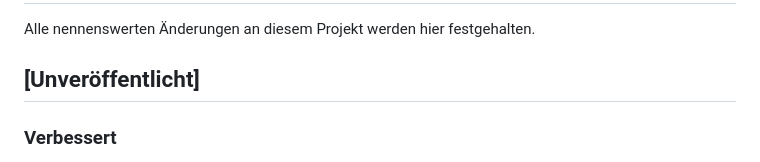
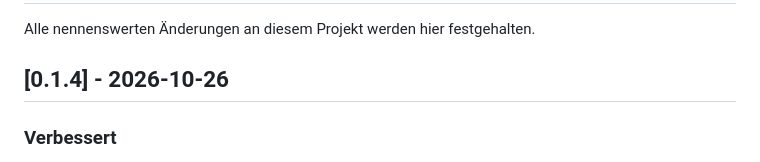
Before and after one commit to duczz/ha-dnsmith, a Markdown page: dnsmith/CHANGELOG.md, the part around the change. Rendered like a GitHub page.

Commit message:
DNSmith 0.1.4: CHANGELOG-Abschnitt datiert

```diff
--- a/dnsmith/CHANGELOG.md
+++ b/dnsmith/CHANGELOG.md
@@ -2,7 +2,7 @@
 
 Alle nennenswerten Änderungen an diesem Projekt werden hier festgehalten.
 
-## [Unveröffentlicht]
+## [0.1.4] - 2026-10-26
 
 ### Verbessert
 - **Die öffentlichen Adressen oben in der Übersicht** brachen auf dem Handy um:
```
